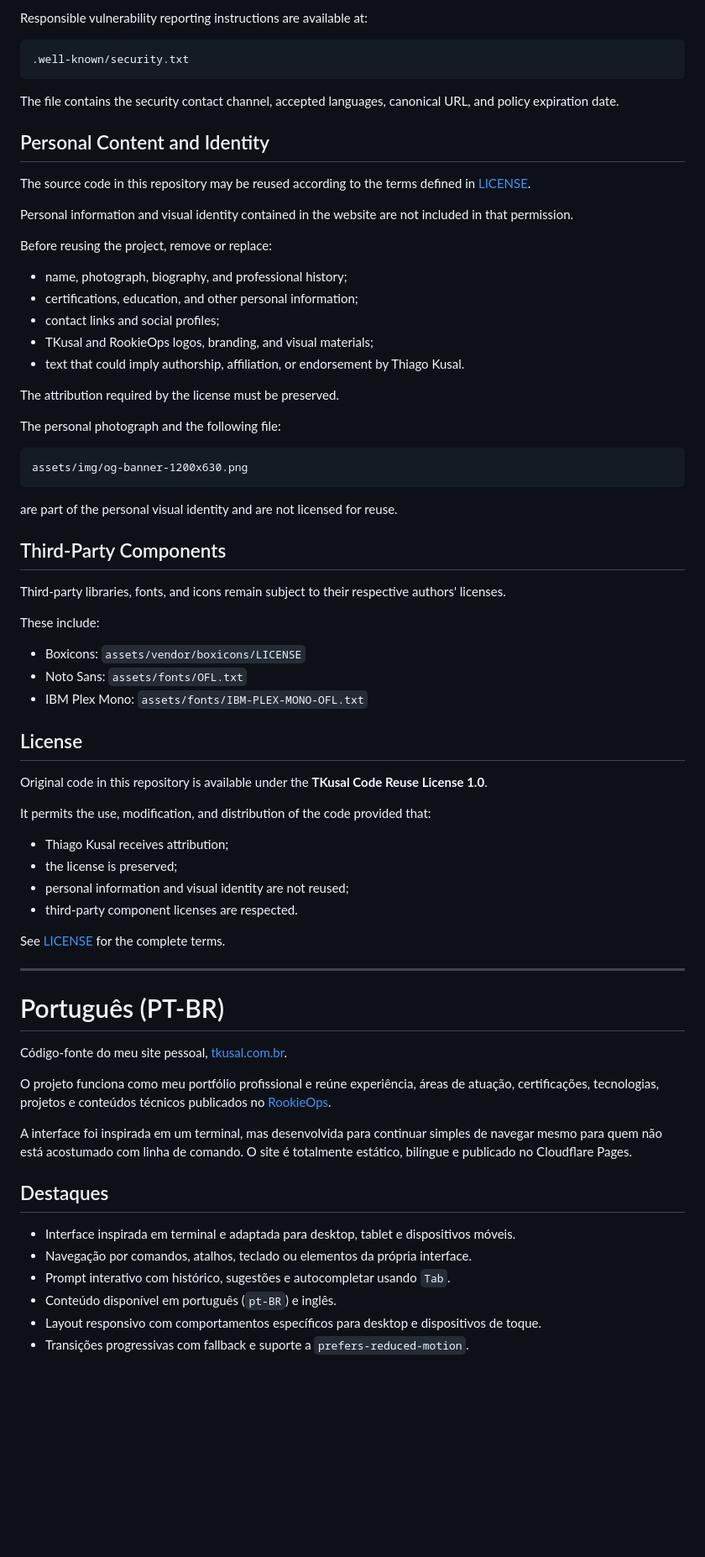
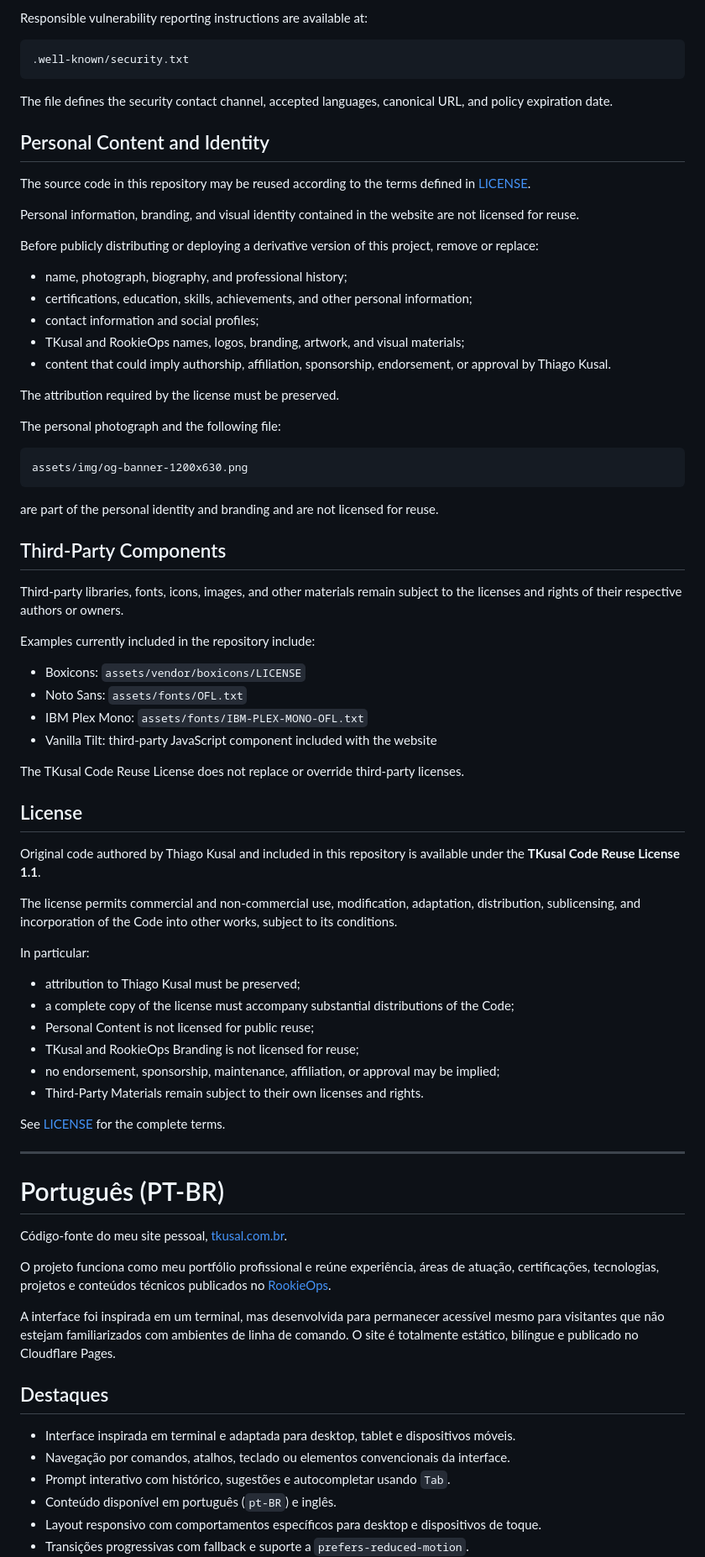
Before and after one commit to tkusal/tkusal.com.br, a Markdown page: README.md, the part around one of its changes. Shown at 84% size. GitHub-like rendering; blank space fills up the shorter version.

````diff
--- a/README.md
+++ b/README.md
@@ -170,21 +172,21 @@ Responsible vulnerability reporting instructions are available at:
 .well-known/security.txt
 ```
 
-The file contains the security contact channel, accepted languages, canonical URL, and policy expiration date.
+The file defines the security contact channel, accepted languages, canonical URL, and policy expiration date.
 
 ## Personal Content and Identity
 
 The source code in this repository may be reused according to the terms defined in [LICENSE](LICENSE).
 
-Personal information and visual identity contained in the website are not included in that permission.
+Personal information, branding, and visual identity contained in the website are not licensed for reuse.
 
-Before reusing the project, remove or replace:
+Before publicly distributing or deploying a derivative version of this project, remove or replace:
 
 * name, photograph, biography, and professional history;
-* certifications, education, and other personal information;
-* contact links and social profiles;
-* TKusal and RookieOps logos, branding, and visual materials;
-* text that could imply authorship, affiliation, or endorsement by Thiago Kusal.
+* certifications, education, skills, achievements, and other personal information;
+* contact information and social profiles;
+* TKusal and RookieOps names, logos, branding, artwork, and visual materials;
+* content that could imply authorship, affiliation, sponsorship, endorsement, or approval by Thiago Kusal.
 
 The attribution required by the license must be preserved.
 
@@ -194,28 +196,35 @@ The personal photograph and the following file:
 assets/img/og-banner-1200x630.png
 ```
 
-are part of the personal visual identity and are not licensed for reuse.
+are part of the personal identity and branding and are not licensed for reuse.
 
 ## Third-Party Components
 
-Third-party libraries, fonts, and icons remain subject to their respective authors' licenses.
+Third-party libraries, fonts, icons, images, and other materials remain subject to the licenses and rights of their respective authors or owners.
 
-These include:
+Examples currently included in the repository include:
 
 * Boxicons: `assets/vendor/boxicons/LICENSE`
 * Noto Sans: `assets/fonts/OFL.txt`
 * IBM Plex Mono: `assets/fonts/IBM-PLEX-MONO-OFL.txt`
+* Vanilla Tilt: third-party JavaScript component included with the website
+
+The TKusal Code Reuse License does not replace or override third-party licenses.
 
 ## License
 
-Original code in this repository is available under the **TKusal Code Reuse License 1.0**.
+Original code authored by Thiago Kusal and included in this repository is available under the **TKusal Code Reuse License 1.1**.
 
-It permits the use, modification, and distribution of the code provided that:
+The license permits commercial and non-commercial use, modification, adaptation, distribution, sublicensing, and incorporation of the Code into other works, subject to its conditions.
 
-* Thiago Kusal receives attribution;
-* the license is preserved;
-* personal information and visual identity are not reused;
-* third-party component licenses are respected.
+In particular:
+
+* attribution to Thiago Kusal must be preserved;
+* a complete copy of the license must accompany substantial distributions of the Code;
+* Personal Content is not licensed for public reuse;
+* TKusal and RookieOps Branding is not licensed for reuse;
+* no endorsement, sponsorship, maintenance, affiliation, or approval may be implied;
+* Third-Party Materials remain subject to their own licenses and rights.
 
 See [LICENSE](LICENSE) for the complete terms.
 
@@ -229,12 +238,12 @@ Código-fonte do meu site pessoal, [tkusal.com.br](https://tkusal.com.br).
 
 O projeto funciona como meu portfólio profissional e reúne experiência, áreas de atuação, certificações, tecnologias, projetos e conteúdos técnicos publicados no [RookieOps](https://rookieops.dev).
 
-A interface foi inspirada em um terminal, mas desenvolvida para continuar simples de navegar mesmo para quem não está acostumado com linha de comando. O site é totalmente estático, bilíngue e publicado no Cloudflare Pages.
+A interface foi inspirada em um terminal, mas desenvolvida para permanecer acessível mesmo para visitantes que não estejam familiarizados com ambientes de linha de comando. O site é totalmente estático, bilíngue e publicado no Cloudflare Pages.
 
 ## Destaques
 
 * Interface inspirada em terminal e adaptada para desktop, tablet e dispositivos móveis.
-* Navegação por comandos, atalhos, teclado ou elementos da própria interface.
+* Navegação por comandos, atalhos, teclado ou elementos convencionais da interface.
 * Prompt interativo com histórico, sugestões e autocompletar usando `Tab`.
 * Conteúdo disponível em português (`pt-BR`) e inglês.
 * Layout responsivo com comportamentos específicos para desktop e dispositivos de toque.
````
Also changed, not shown: other parts of README.md (+67 -56 lines).
